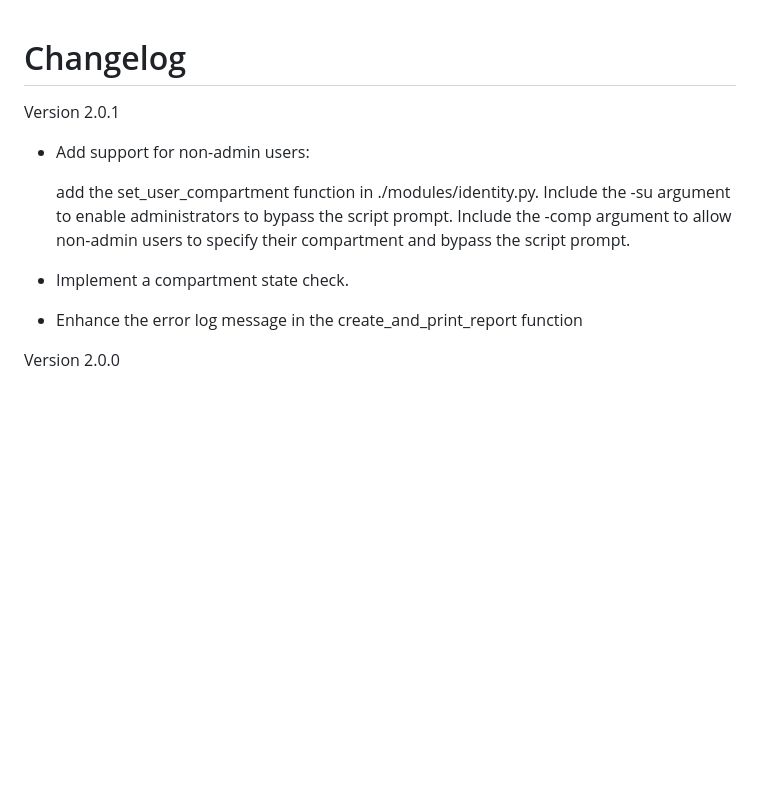
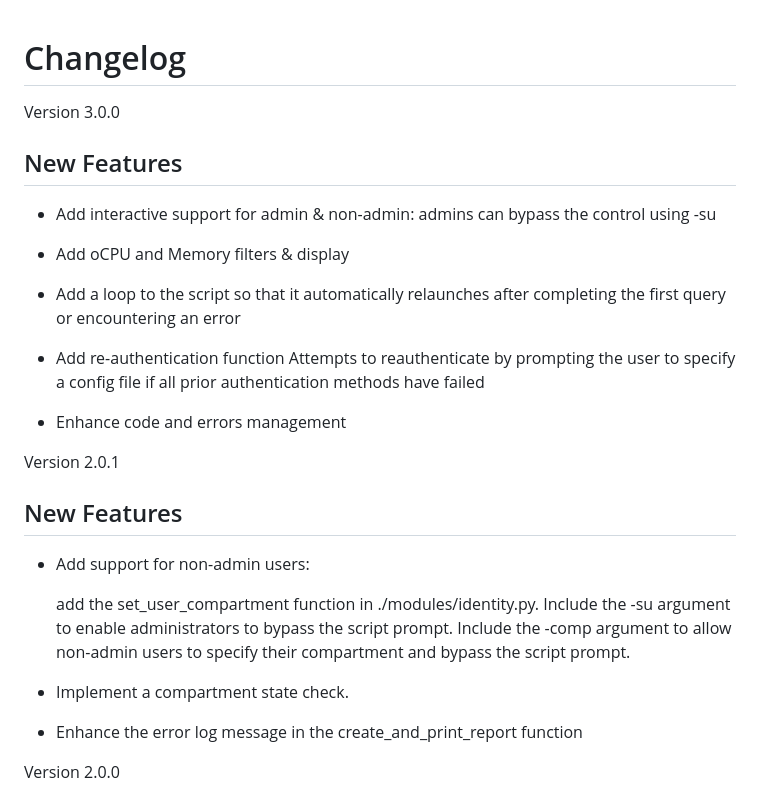
Before and after one commit to Olygo/OCI_ComputeCapacityReport, a Markdown page: changelog.md, the part around the change. GitHub-like rendering; blank space fills up the shorter version.

```diff
--- a/changelog.md
+++ b/changelog.md
@@ -1,6 +1,21 @@
 # Changelog
+Version 3.0.0
+## New Features
+
+- Add interactive support for admin & non-admin:
+    admins can bypass the control using -su
+
+- Add oCPU and Memory filters & display
+
+- Add a loop to the script so that it automatically relaunches after completing the first query or encountering an error
+
+- Add re-authentication function
+	Attempts to reauthenticate by prompting the user to specify a config file if all prior authentication methods have failed
+
+- Enhance code and errors management
 
 Version 2.0.1
+## New Features
 
 - Add support for non-admin users:
 
@@ -9,6 +24,7 @@ Version 2.0.1
     Include the -comp argument to allow non-admin users to specify their compartment and bypass the script prompt.
 
 - Implement a compartment state check.
+
 - Enhance the error log message in the create_and_print_report function
 
 Version 2.0.0
```
Also changed, not shown: README.md (+42 -22 lines), .images/02.png, 8 other files.
